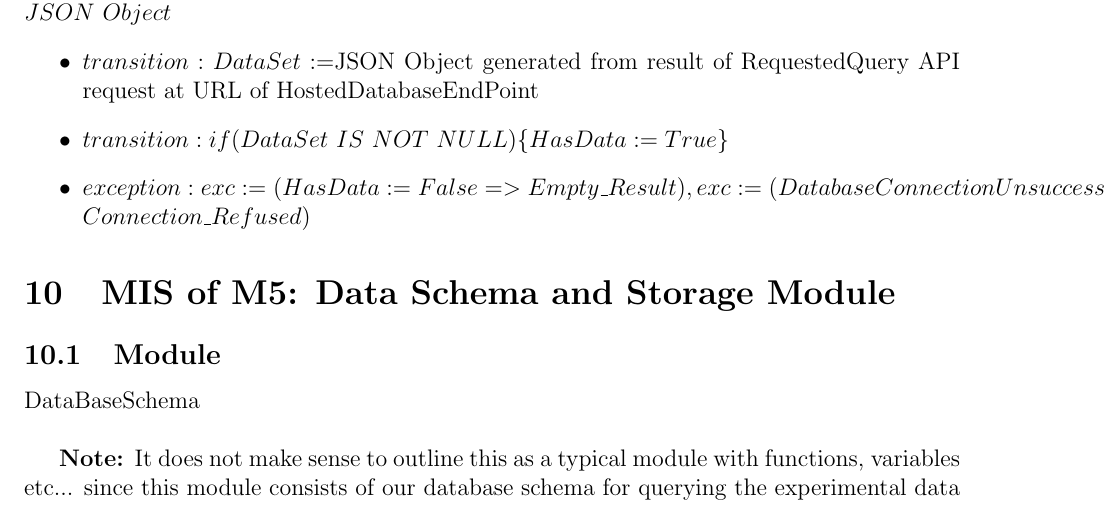
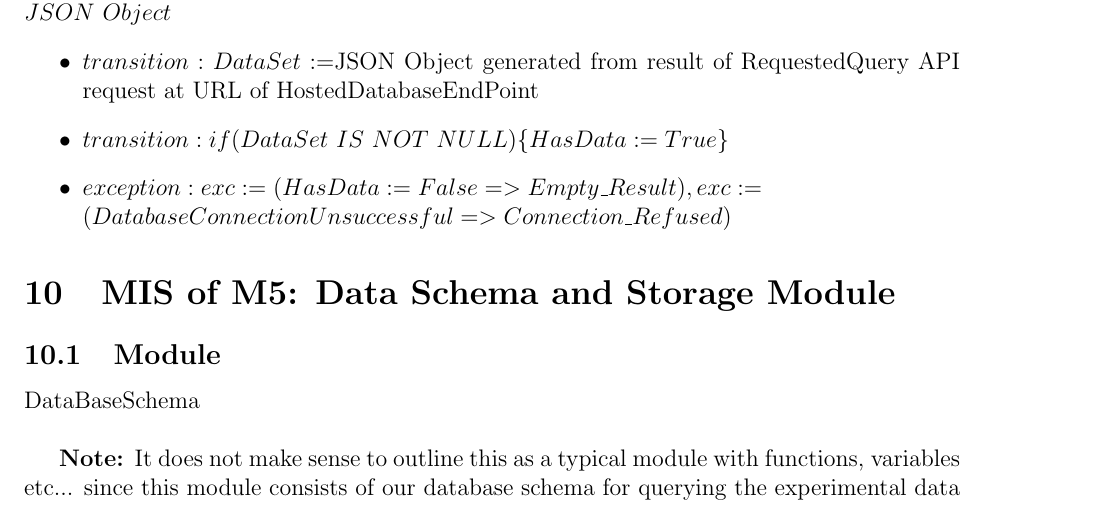
Before and after one commit to NathanPerry11/OCD-Rat-Infrastructure, a LaTeX document (docs/Design/SoftDetailedDes/MIS.tex): part of page 14 of 23, cut so that both start at the same text. Compiled offline with pdfLaTeX.

Commit message:
Update MIS.tex

```diff
--- a/docs/Design/SoftDetailedDes/MIS.tex
+++ b/docs/Design/SoftDetailedDes/MIS.tex
@@ -464,7 +464,7 @@ Request RawFiles & DataSet\{"FileLocations"\} & File[] & empty dataset, bad URL\
 \begin{itemize}
   \item{$transition: DataSet := $JSON Object generated from result of RequestedQuery API request at URL of HostedDatabaseEndPoint}
   \item{$transition: if(DataSet~IS~NOT~NULL) \{HasData := True\}$}
-  \item{$exception: exc := ( HasData := False => Empty\_Result), exc := (Database Connection Unsuccessful => Connection\_Refused)$}
+  \item{$exception: exc := ( HasData := False => Empty\_Result), exc := \\ (Database Connection Unsuccessful => Connection\_Refused)$}
 
 \end{itemize}
 
```
